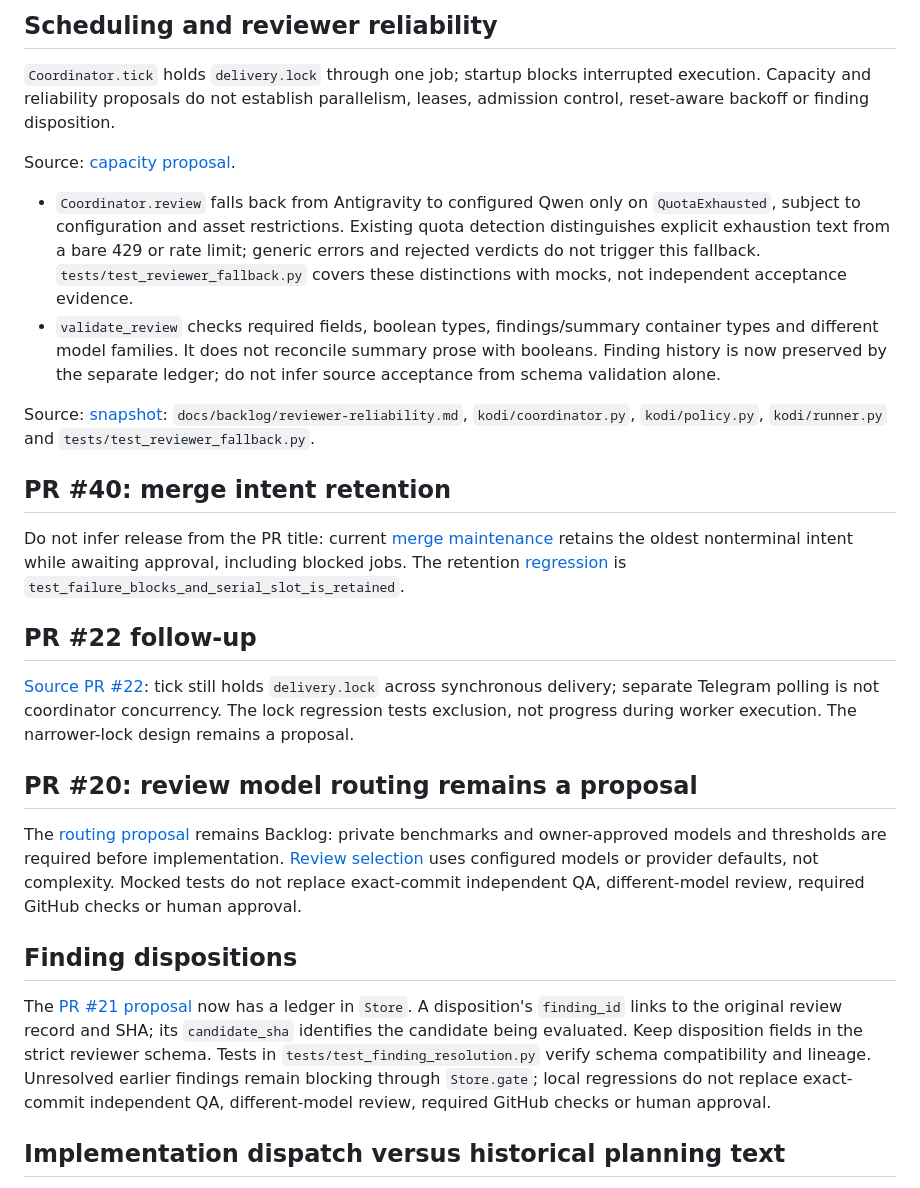
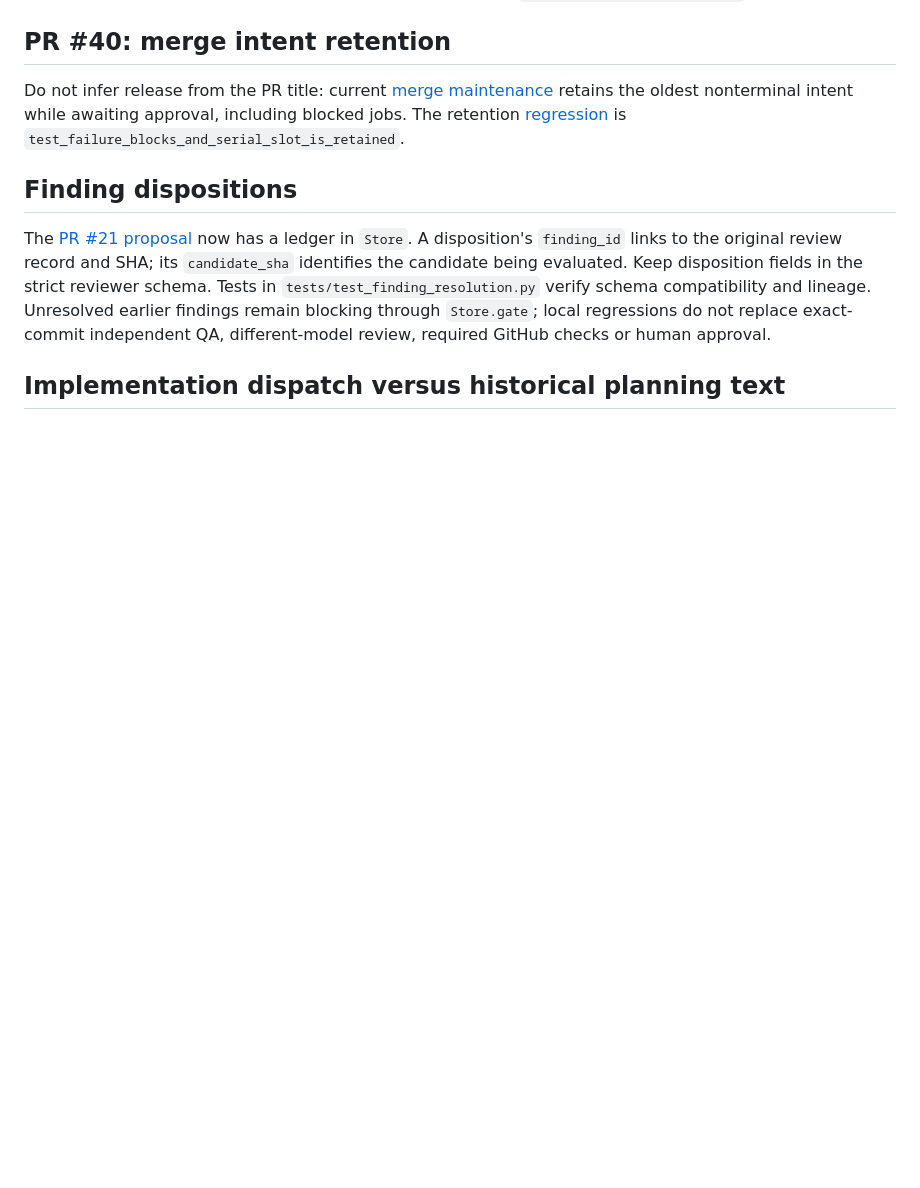
Before and after one commit to OmiroAI/kodi, a Markdown page: docs/kodi-context.md, the part around one of its changes. Drawn GitHub-style; blank space fills up the shorter version.

Commit message:
Curate verified repository context (#73)
* Curate verified repository context

* Repair independent findings after base update

---------

Co-authored-by: Kodi <kodi@example.invalid>

```diff
--- a/docs/kodi-context.md
+++ b/docs/kodi-context.md
@@ -97,26 +70,3 @@ Source: [proposal and evaluation limits](https://github.com/OmiroAI/kodi/blob/be
-## Scheduling and reviewer reliability
-
-`Coordinator.tick` holds `delivery.lock` through one job; startup blocks
-interrupted execution. Capacity and reliability proposals do not establish
-parallelism, leases, admission control, reset-aware backoff or finding disposition.
-
-Source: [capacity proposal](https://github.com/OmiroAI/kodi/blob/9c9f73fc4fa5c06f3a8f77c1c8515f25b8932db9/docs/proposals/bounded-stage-capacity.md).
-
-- `Coordinator.review` falls back from Antigravity to configured Qwen only on
-  `QuotaExhausted`, subject to configuration and asset restrictions. Existing
-  quota detection distinguishes explicit exhaustion text from a bare 429 or rate
-  limit; generic errors and rejected verdicts do not trigger this fallback.
-  `tests/test_reviewer_fallback.py` covers these distinctions with mocks, not
-  independent acceptance evidence.
-- `validate_review` checks required fields, boolean types, findings/summary
-  container types and different model families. It does not reconcile summary
-  prose with booleans. Finding history is now preserved by the separate ledger;
-  do not infer source acceptance from schema validation alone.
-
-Source: [snapshot](https://github.com/OmiroAI/kodi/tree/3c2ac5f3cfce3231c1a88feb7451ef8a1b4ce38f):
-`docs/backlog/reviewer-reliability.md`, `kodi/coordinator.py`, `kodi/policy.py`,
-`kodi/runner.py` and `tests/test_reviewer_fallback.py`.
-
 
 ## PR #40: merge intent retention
 
@@ -126,21 +76,6 @@ retains the oldest nonterminal intent while awaiting approval, including blocked
 jobs. The retention
 [regression](https://github.com/OmiroAI/kodi/blob/main/tests/test_merge_maintenance.py)
 is `test_failure_blocks_and_serial_slot_is_retained`.
-
-## PR #22 follow-up
-
-[Source PR #22](https://github.com/OmiroAI/kodi/pull/22): tick still holds
-`delivery.lock` across synchronous delivery; separate Telegram polling is not
-coordinator concurrency. The lock regression tests exclusion, not progress during
-worker execution. The narrower-lock design remains a proposal.
-
-## PR #20: review model routing remains a proposal
-
-The [routing proposal](https://github.com/OmiroAI/kodi/blob/main/docs/backlog/review-model-routing.md)
-remains Backlog: private benchmarks and owner-approved models and thresholds are
-required before implementation. [Review selection](https://github.com/OmiroAI/kodi/blob/main/kodi/coordinator.py)
-uses configured models or provider defaults, not complexity. Mocked tests do not replace exact-commit independent QA,
-different-model review, required GitHub checks or human approval.
 
 ## Finding dispositions
 
```
Also changed, not shown: other parts of docs/kodi-context.md (+52 -79 lines).
